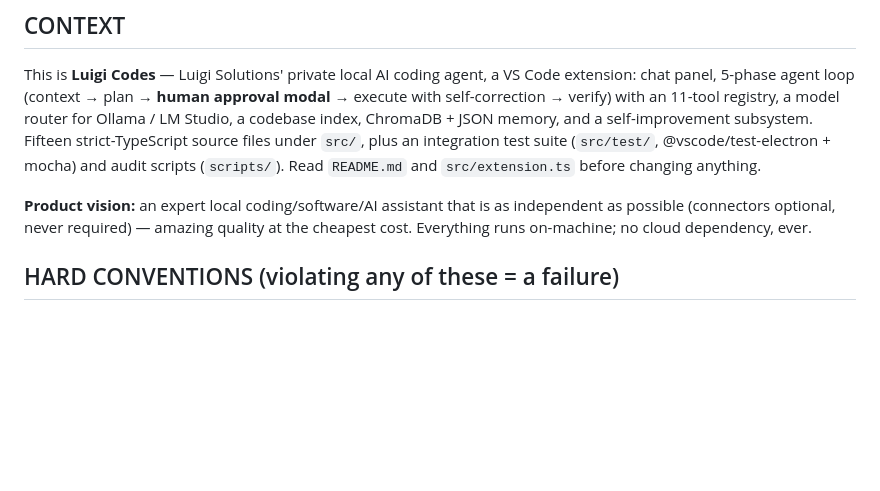
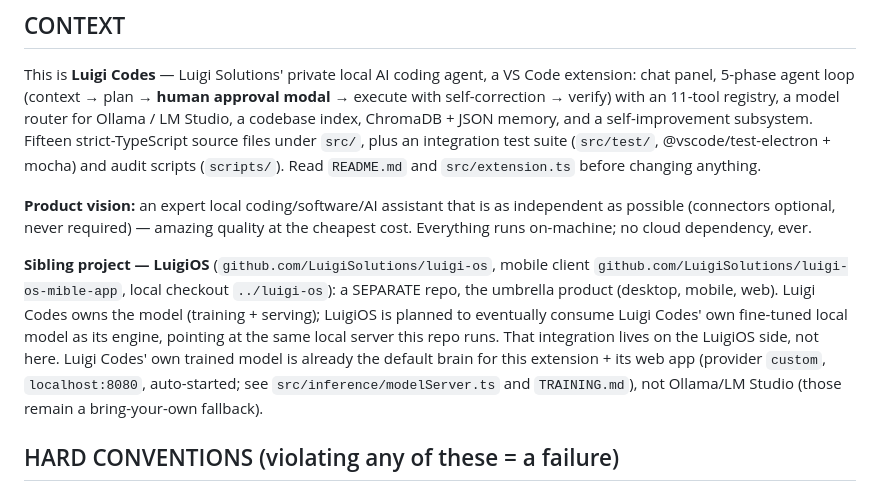
Before and after one commit to LuigiSolutions/luigi-codes, a Markdown page: CLAUDE.md, the part around the change. GitHub-like rendering; blank space fills up the shorter version.

```diff
--- a/CLAUDE.md
+++ b/CLAUDE.md
@@ -15,6 +15,16 @@ Read `README.md` and `src/extension.ts` before changing anything.
 **Product vision:** an expert local coding/software/AI assistant that is as independent
 as possible (connectors optional, never required) — amazing quality at the cheapest
 cost. Everything runs on-machine; no cloud dependency, ever.
+
+**Sibling project — LuigiOS** (`github.com/LuigiSolutions/luigi-os`, mobile client
+`github.com/LuigiSolutions/luigi-os-mible-app`, local checkout `../luigi-os`): a
+SEPARATE repo, the umbrella product (desktop, mobile, web). Luigi Codes owns the
+model (training + serving); LuigiOS is planned to eventually consume Luigi Codes'
+own fine-tuned local model as its engine, pointing at the same local server this
+repo runs. That integration lives on the LuigiOS side, not here. Luigi Codes' own
+trained model is already the default brain for this extension + its web app
+(provider `custom`, `localhost:8080`, auto-started; see `src/inference/modelServer.ts`
+and `TRAINING.md`), not Ollama/LM Studio (those remain a bring-your-own fallback).
 
 ## HARD CONVENTIONS (violating any of these = a failure)
 
```
Also changed, not shown: README.md (+10 -0 lines), TRAINING.md (+8 -5 lines).
